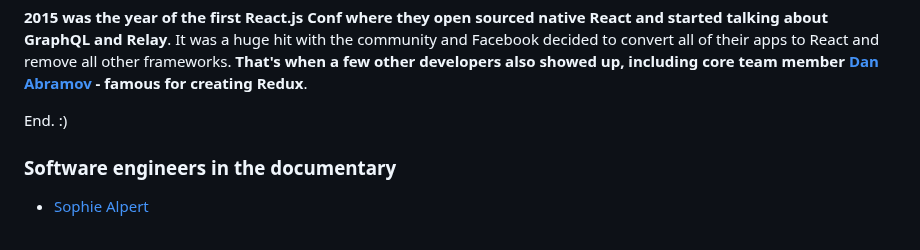
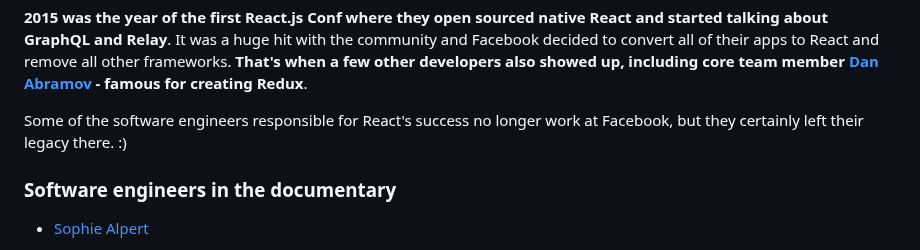
Before and after one commit to dionarodrigues/diogorodrigues.dev, a Markdown page: blog/2023-02-28-reactjs-behind-the-scenes.en.md, the part around the change. Drawn GitHub-style.

Commit message:
update post

```diff
--- a/blog/2023-02-28-reactjs-behind-the-scenes.en.md
+++ b/blog/2023-02-28-reactjs-behind-the-scenes.en.md
@@ -33,7 +33,7 @@ And then, in the same year, 2013, **they decided to announce React again at the
 
 **2015 was the year of the first React.js Conf where they open sourced native React and started talking about GraphQL and Relay**. It was a huge hit with the community and Facebook decided to convert all of their apps to React and remove all other frameworks. **That's when a few other developers also showed up, including core team member [Dan Abramov](https://twitter.com/dan_abramov) - famous for creating Redux**.
 
-End. :)
+Some of the software engineers responsible for React's success no longer work at Facebook, but they certainly left their legacy there. :)
 
 ### Software engineers in the documentary
 
```
